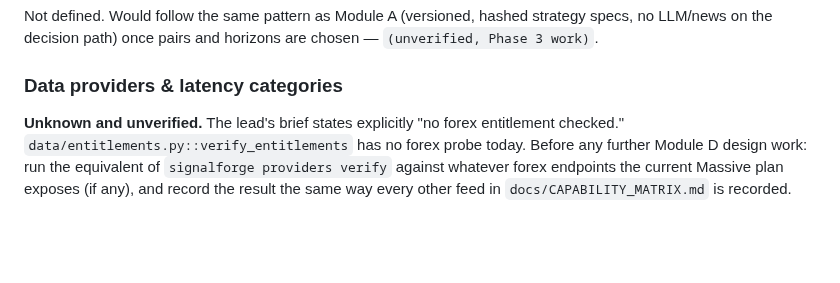
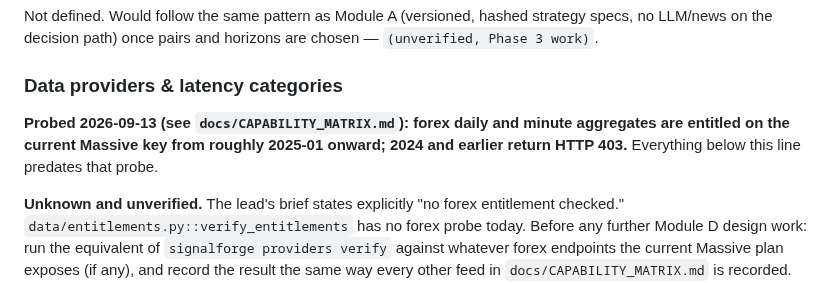
Before and after one commit to louisbrailey/signal-forge, a Markdown page: docs/PORTFOLIO_RESEARCH_ROADMAP.md, the part around the change. Rendered like a GitHub page; blank space fills up the shorter version.

```diff
--- a/docs/PORTFOLIO_RESEARCH_ROADMAP.md
+++ b/docs/PORTFOLIO_RESEARCH_ROADMAP.md
@@ -454,6 +454,8 @@ horizons are chosen — `(unverified, Phase 3 work)`.
 
 ### Data providers & latency categories
 
+**Probed 2026-09-13 (see `docs/CAPABILITY_MATRIX.md`): forex daily and minute aggregates are entitled on the current Massive key from roughly 2025-01 onward; 2024 and earlier return HTTP 403.** Everything below this line predates that probe.
+
 **Unknown and unverified.** The lead's brief states explicitly "no forex
 entitlement checked." `data/entitlements.py::verify_entitlements` has no
 forex probe today. Before any further Module D design work: run the
```
Also changed, not shown: docs/CAPABILITY_MATRIX.md (+1 -1 lines).
